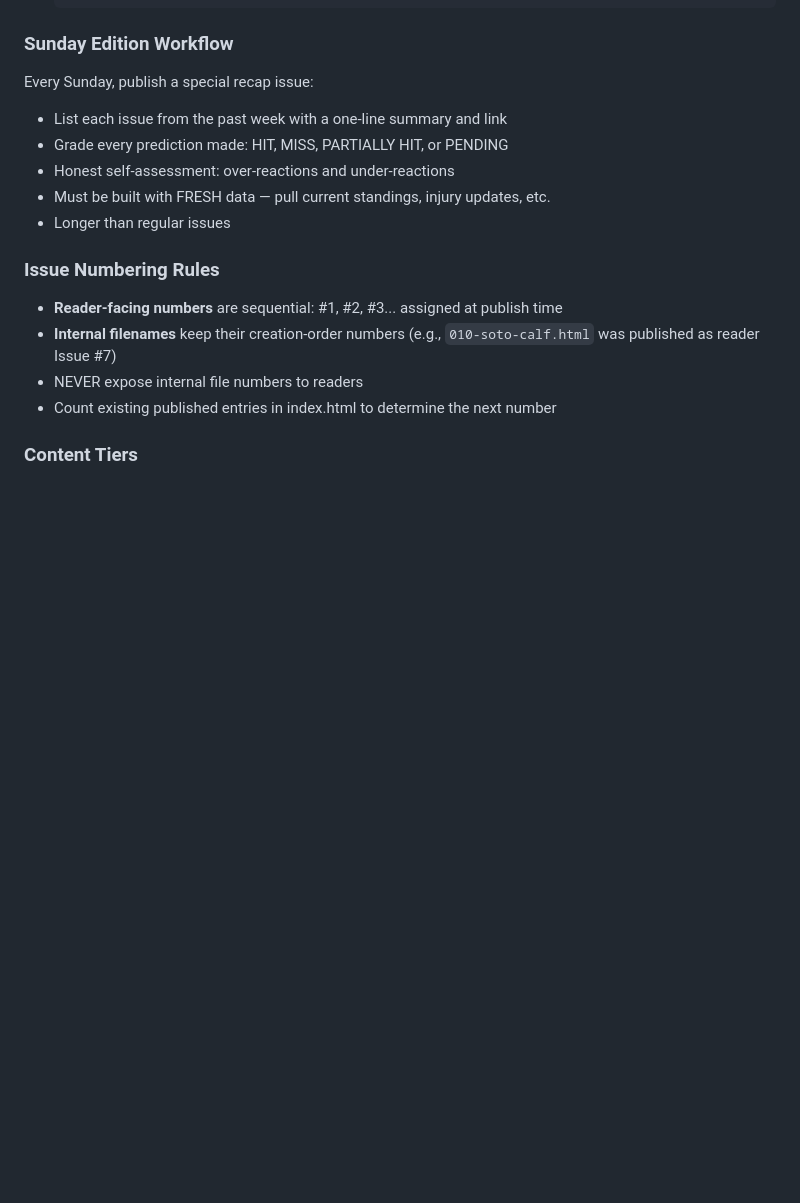
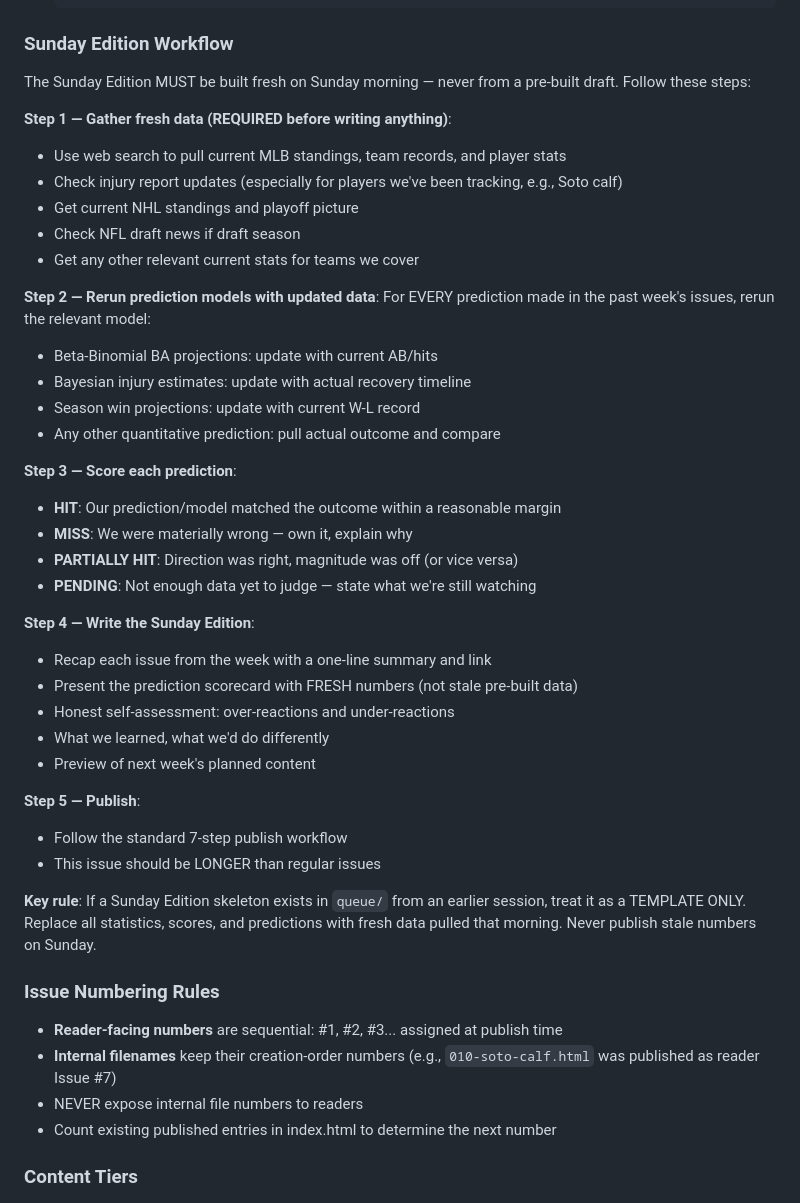
Before and after one commit to pem725/the-sports-page, a Markdown page: SKILL.md, the part around the change. Rendered like a GitHub page; blank space fills up the shorter version.

Commit message:
Sunday Edition: must pull fresh data and rerun models
Added 5-step Sunday workflow to SKILL.md:
1. Web search for fresh standings, stats, injury updates
2. Rerun prediction models with current data
3. Score each prediction (HIT/MISS/PARTIAL/PENDING)
4. Write with fresh numbers — never stale pre-built data
5. Publish via standard workflow

Updated CLAUDE.md Sunday section to match. Any skeleton in
queue/ is a TEMPLATE ONLY — all stats replaced on Sunday morning.

Co-Authored-By: Claude Opus 4.6 (1M context) <noreply@anthropic.com>

```diff
--- a/SKILL.md
+++ b/SKILL.md
@@ -437,12 +437,40 @@ reserve/                <- Evergreen, no specific date
 
 ### Sunday Edition Workflow
 
-Every Sunday, publish a special recap issue:
-- List each issue from the past week with a one-line summary and link
-- Grade every prediction made: HIT, MISS, PARTIALLY HIT, or PENDING
+The Sunday Edition MUST be built fresh on Sunday morning — never from a pre-built draft. Follow these steps:
+
+**Step 1 — Gather fresh data (REQUIRED before writing anything)**:
+- Use web search to pull current MLB standings, team records, and player stats
+- Check injury report updates (especially for players we've been tracking, e.g., Soto calf)
+- Get current NHL standings and playoff picture
+- Check NFL draft news if draft season
+- Get any other relevant current stats for teams we cover
+
+**Step 2 — Rerun prediction models with updated data**:
+For EVERY prediction made in the past week's issues, rerun the relevant model:
+- Beta-Binomial BA projections: update with current AB/hits
+- Bayesian injury estimates: update with actual recovery timeline
+- Season win projections: update with current W-L record
+- Any other quantitative prediction: pull actual outcome and compare
+
+**Step 3 — Score each prediction**:
+- **HIT**: Our prediction/model matched the outcome within a reasonable margin
+- **MISS**: We were materially wrong — own it, explain why
+- **PARTIALLY HIT**: Direction was right, magnitude was off (or vice versa)
+- **PENDING**: Not enough data yet to judge — state what we're still watching
+
+**Step 4 — Write the Sunday Edition**:
+- Recap each issue from the week with a one-line summary and link
+- Present the prediction scorecard with FRESH numbers (not stale pre-built data)
 - Honest self-assessment: over-reactions and under-reactions
-- Must be built with FRESH data — pull current standings, injury updates, etc.
-- Longer than regular issues
+- What we learned, what we'd do differently
+- Preview of next week's planned content
+
+**Step 5 — Publish**:
+- Follow the standard 7-step publish workflow
+- This issue should be LONGER than regular issues
+
+**Key rule**: If a Sunday Edition skeleton exists in `queue/` from an earlier session, treat it as a TEMPLATE ONLY. Replace all statistics, scores, and predictions with fresh data pulled that morning. Never publish stale numbers on Sunday.
 
 ### Issue Numbering Rules
 
```
Also changed, not shown: CLAUDE.md (+6 -3 lines).
